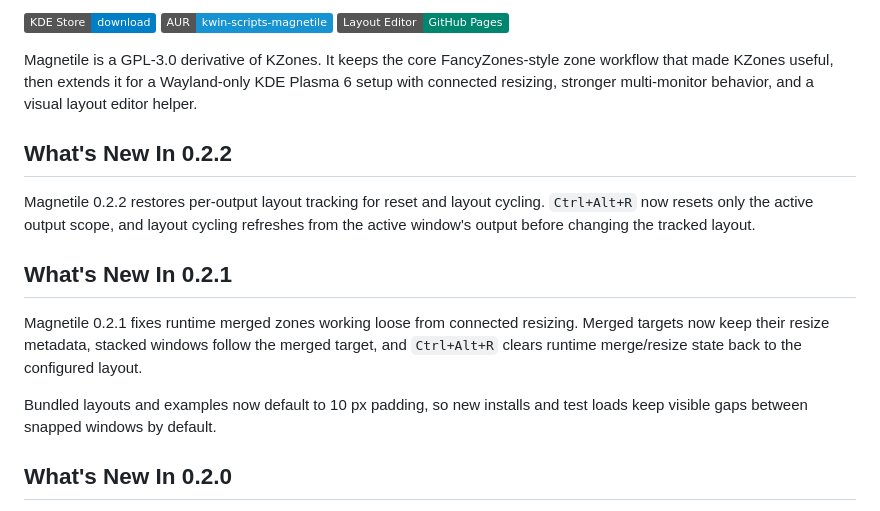
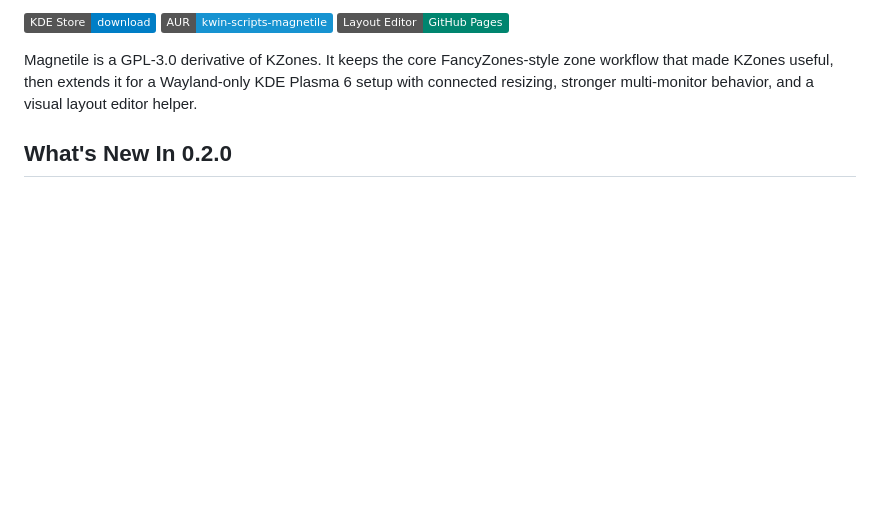
Before and after one commit to jcearnal/magnetile, a Markdown page: README.md, the part around the change. Drawn GitHub-style; badges without logos; blank space fills up the shorter version.

Commit message:
Trim patch release notes from README

```diff
--- a/README.md
+++ b/README.md
@@ -13,23 +13,6 @@ Magnetile is a GPL-3.0 derivative of KZones. It keeps the core FancyZones-style
 zone workflow that made KZones useful, then extends it for a Wayland-only KDE
 Plasma 6 setup with connected resizing, stronger multi-monitor behavior, and a
 visual layout editor helper.
-
-## What's New In 0.2.2
-
-Magnetile 0.2.2 restores per-output layout tracking for reset and layout
-cycling. `Ctrl+Alt+R` now resets only the active output scope, and layout
-cycling refreshes from the active window's output before changing the tracked
-layout.
-
-## What's New In 0.2.1
-
-Magnetile 0.2.1 fixes runtime merged zones working loose from connected
-resizing. Merged targets now keep their resize metadata, stacked windows follow
-the merged target, and `Ctrl+Alt+R` clears runtime merge/resize state back to
-the configured layout.
-
-Bundled layouts and examples now default to 10 px padding, so new installs and
-test loads keep visible gaps between snapped windows by default.
 
 ## What's New In 0.2.0
 
```
